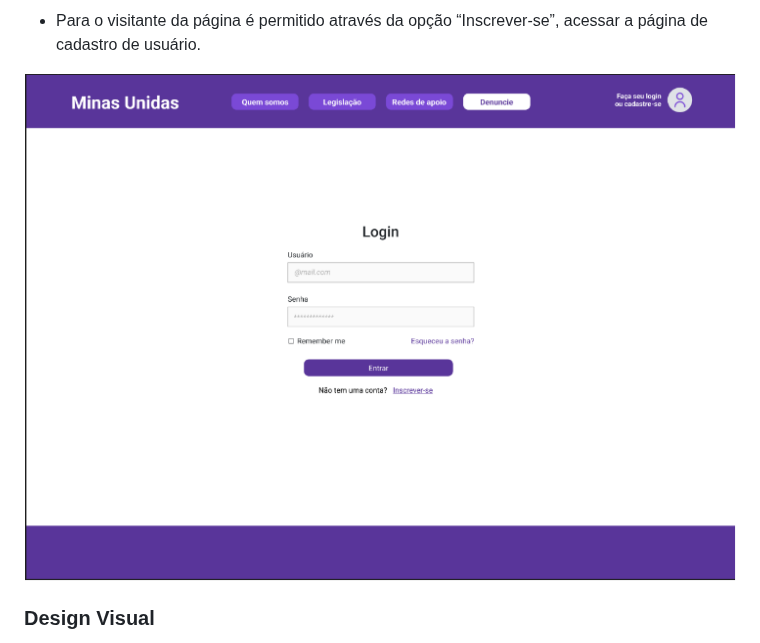
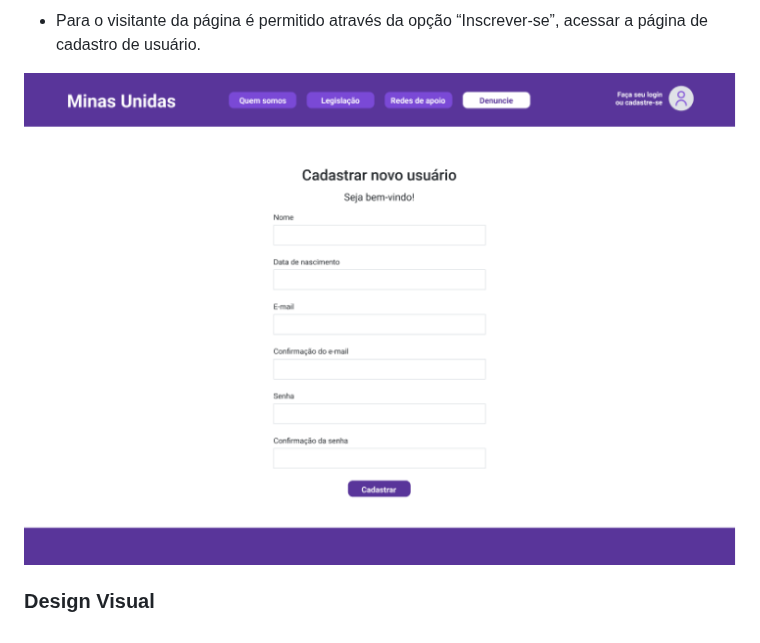
Before and after one commit to ICEI-PUC-Minas-PMV-SI/pmv-si-2024-1-pe6-t2-g4-minas-unidas, a Markdown page: docs/frontend-web.md, the part around the change. Rendered like a GitHub page.

Commit message:
projeto-interface-06.md

```diff
--- a/docs/frontend-web.md
+++ b/docs/frontend-web.md
@@ -143,7 +143,7 @@ A partir da homepage, é possível clicar no card “Faça sua denúncia” ou n
 
 - Para o visitante da página é permitido através da opção “Inscrever-se”, acessar a página de cadastro de usuário.
 
-![Homepage](img/minasunidas-login.png)
+![Homepage](img/minasunidas-cadastro2.png)
 
 ### Design Visual
 [Descreva o estilo visual da interface, incluindo paleta de cores, tipografia, ícones e outros elementos gráficos.]
```
